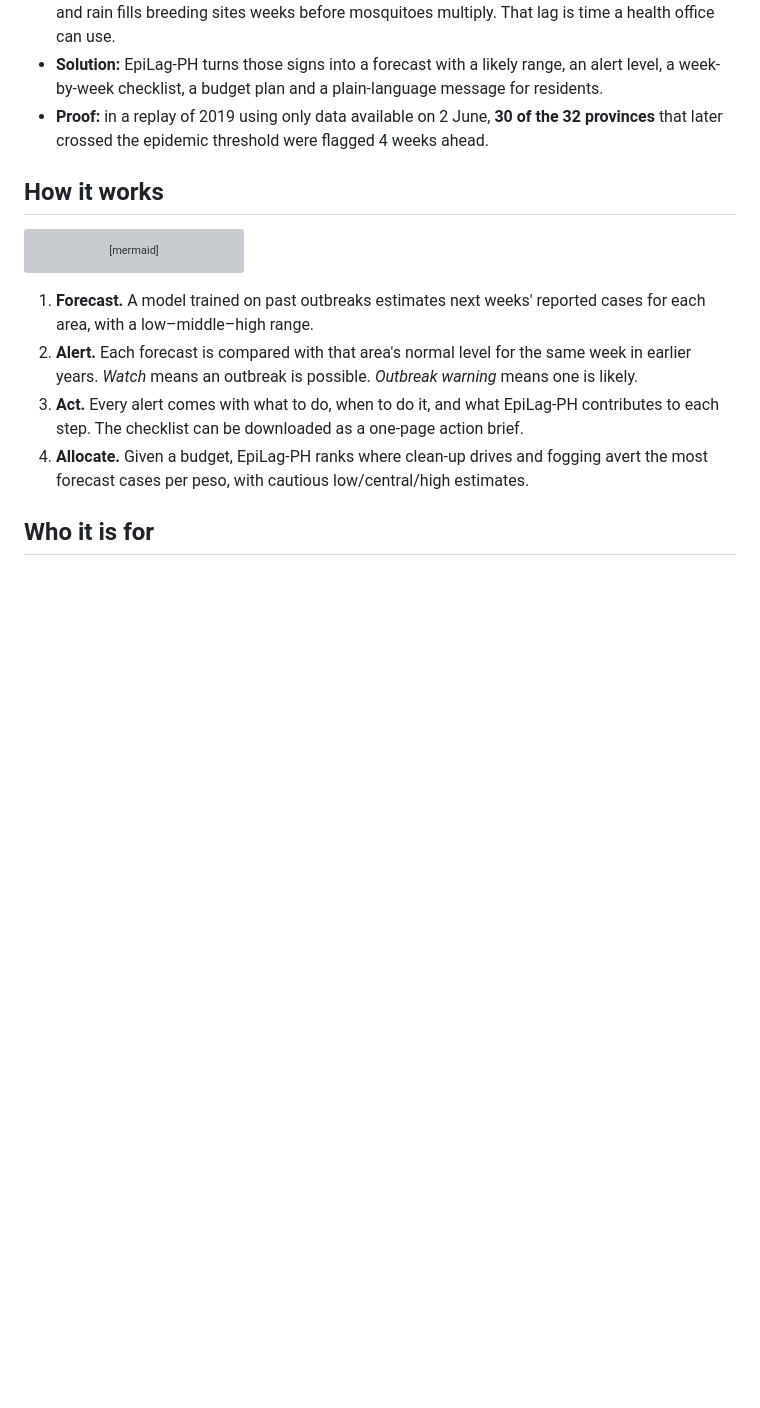
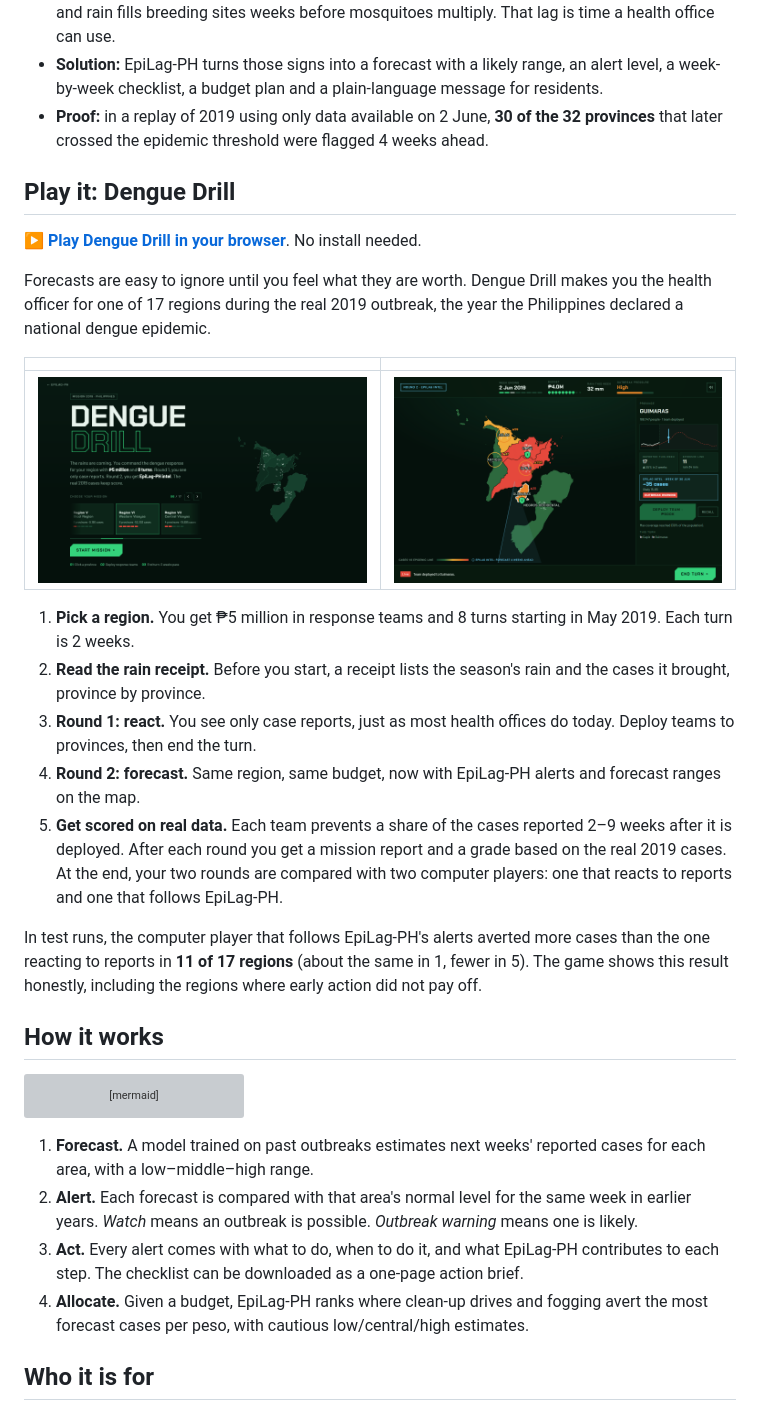
Before and after one commit to Romeo-04/epilag, a Markdown page: README.md, the part around one of its changes. GitHub-like rendering; pictures changed too: docs/screenshots/drill_title.png; blank space fills up the shorter version; grey boxes are pictures that could not be loaded.

Commit message:
README: give Dengue Drill its own section near the top
Play link, title and round 2 screenshots, how a game goes, and the
11 of 17 result. Refreshes the title screenshot with the new mission picker.

````diff
--- a/README.md
+++ b/README.md
@@ -24,6 +24,28 @@ The live app runs fully in your browser, with no install or account. The first l
   checklist, a budget plan and a plain-language message for residents.
 - **Proof:** in a replay of 2019 using only data available on 2 June, **30 of the 32 provinces** that later
   crossed the epidemic threshold were flagged 4 weeks ahead.
+
+## Play it: Dengue Drill
+**[▶ Play Dengue Drill in your browser](https://romeo-04.github.io/epilag/drill/)**. No install needed.
+
+Forecasts are easy to ignore until you feel what they are worth. Dengue Drill makes you the health officer for one of 17
+regions during the real 2019 outbreak, the year the Philippines declared a national dengue epidemic.
+
+| | |
+| --- | --- |
+| ![Dengue Drill title screen: choose one of 17 regions](docs/screenshots/drill_title.png) | ![Round 2: EpiLag-PH forecasts on the map](docs/screenshots/drill_round2.png) |
+
+1. **Pick a region.** You get ₱5 million in response teams and 8 turns starting in May 2019. Each turn is 2 weeks.
+2. **Read the rain receipt.** Before you start, a receipt lists the season's rain and the cases it brought, province by province.
+3. **Round 1: react.** You see only case reports, just as most health offices do today. Deploy teams to provinces, then end the turn.
+4. **Round 2: forecast.** Same region, same budget, now with EpiLag-PH alerts and forecast ranges on the map.
+5. **Get scored on real data.** Each team prevents a share of the cases reported 2–9 weeks after it is deployed. After
+   each round you get a mission report and a grade based on the real 2019 cases. At the end, your two rounds are
+   compared with two computer players: one that reacts to reports and one that follows EpiLag-PH.
+
+In test runs, the computer player that follows EpiLag-PH's alerts averted more cases than the one reacting to reports in
+**11 of 17 regions** (about the same in 1, fewer in 5). The game shows this result honestly, including the regions where
+early action did not pay off.
 
 ## How it works
 ```mermaid
````
Also changed, not shown: other parts of README.md (+5 -5 lines).
